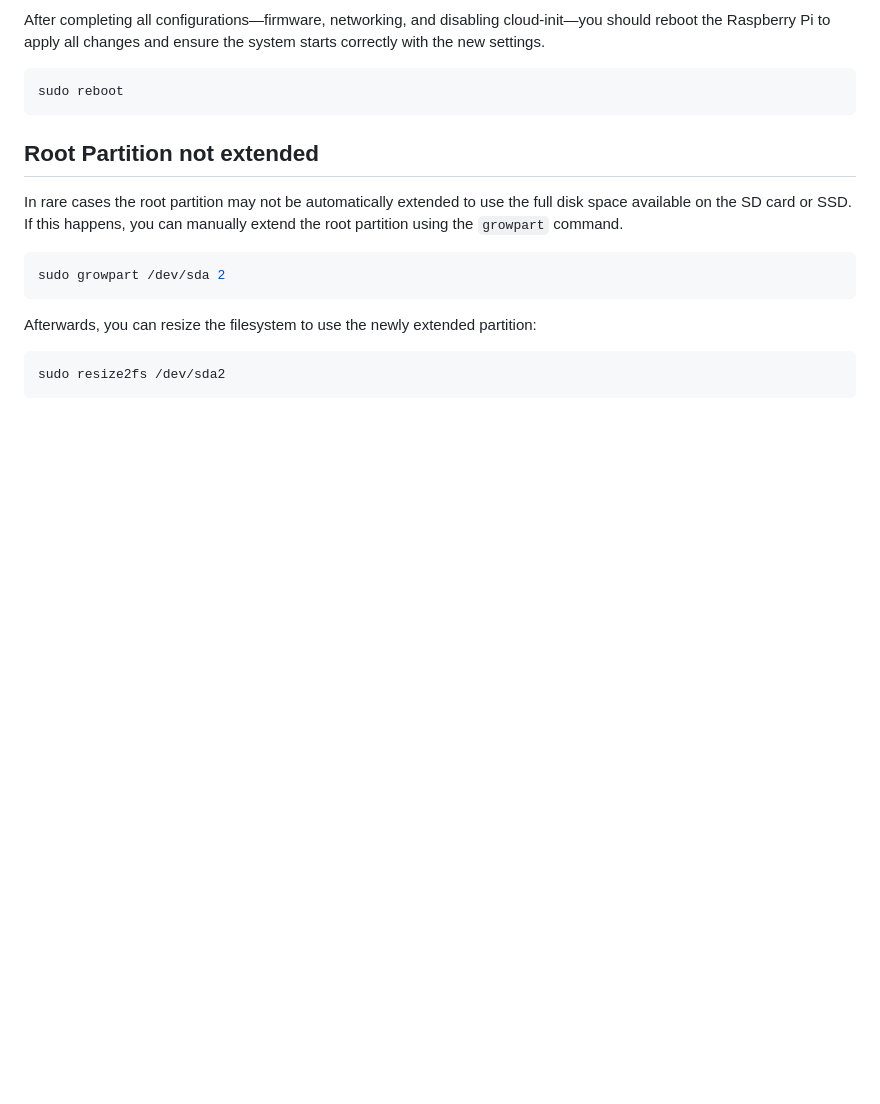
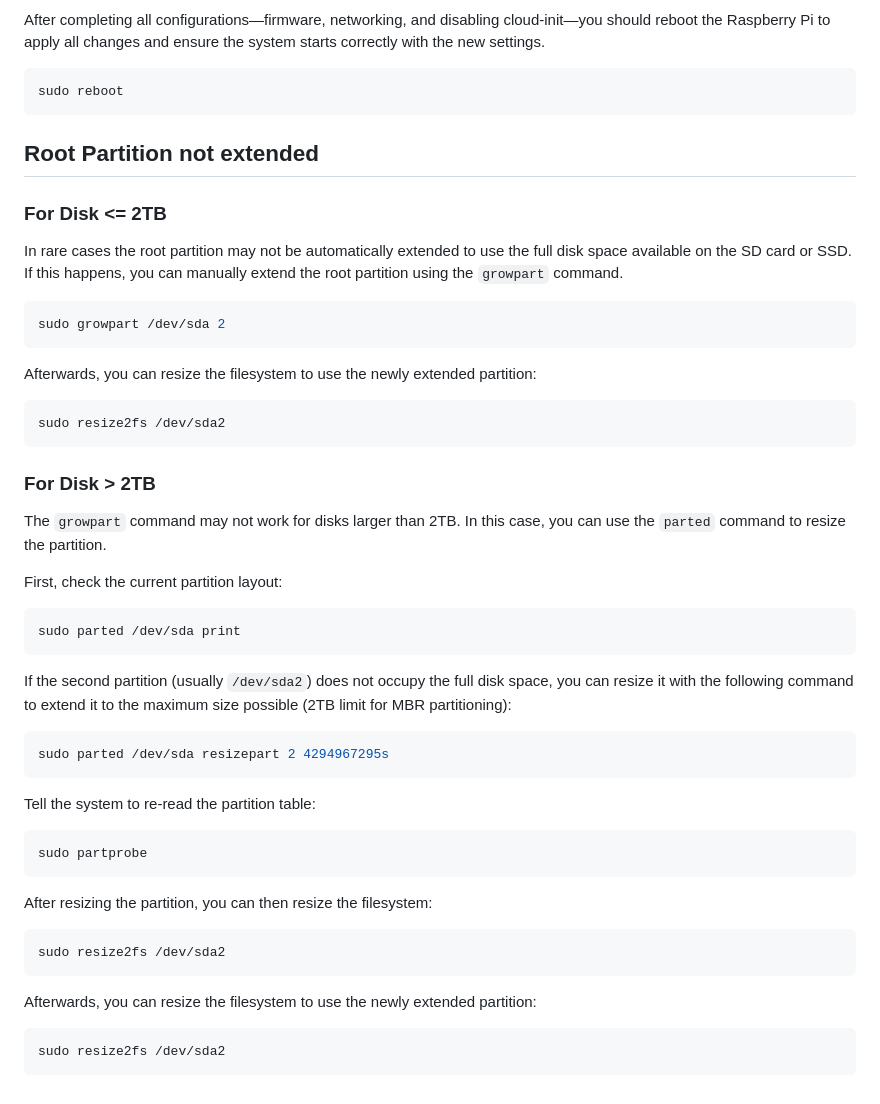
Before and after one commit to aessing/homelab-boilerplates, a Markdown page: Linux/11-install-raspberry.md, the part around the change. Drawn GitHub-style; blank space fills up the shorter version.

Commit message:
Changed raspi install docs

````diff
--- a/Linux/11-install-raspberry.md
+++ b/Linux/11-install-raspberry.md
@@ -189,6 +189,8 @@ sudo reboot
 
 ## Root Partition not extended
 
+### For Disk <= 2TB
+
 In rare cases the root partition may not be automatically extended to use the full disk space available on the SD card or SSD. If this happens, you can manually extend the root partition using the `growpart` command.
 
 ```bash
@@ -200,3 +202,37 @@ Afterwards, you can resize the filesystem to use the newly extended partition:
 ```bash
 sudo resize2fs /dev/sda2
 ```
+
+### For Disk > 2TB
+
+The `growpart` command may not work for disks larger than 2TB. In this case, you can use the `parted` command to resize the partition.
+
+First, check the current partition layout:
+
+```bash
+sudo parted /dev/sda print
+```
+
+If the second partition (usually `/dev/sda2`) does not occupy the full disk space, you can resize it with the following command to extend it to the maximum size possible (2TB limit for MBR partitioning):
+
+```bash
+sudo parted /dev/sda resizepart 2 4294967295s
+```
+
+Tell the system to re-read the partition table:
+
+```bash
+sudo partprobe
+```
+
+After resizing the partition, you can then resize the filesystem:
+
+```bash
+sudo resize2fs /dev/sda2
+```
+
+Afterwards, you can resize the filesystem to use the newly extended partition:
+
+```bash
+sudo resize2fs /dev/sda2
+```
````
